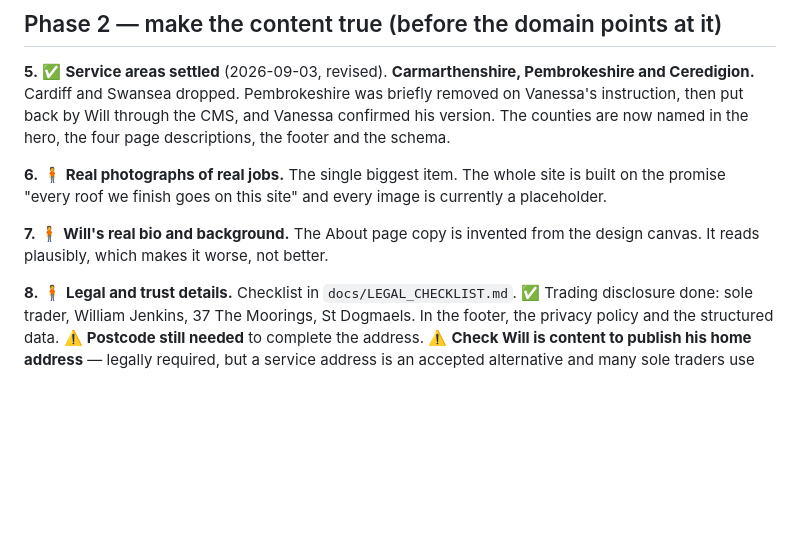
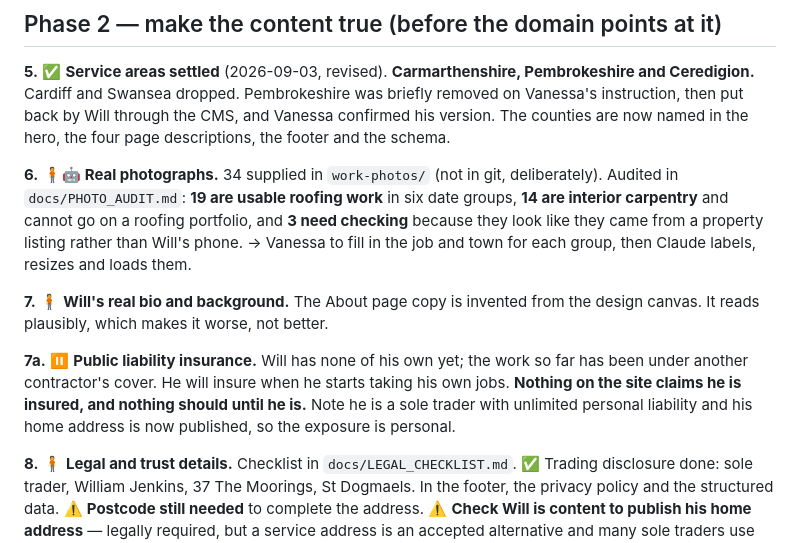
Before and after one commit to Shamalama-Apps/West_Wales_Roofing, a Markdown page: TASKS.md, the part around the change. Rendered like a GitHub page; blank space fills up the shorter version.

```diff
--- a/TASKS.md
+++ b/TASKS.md
@@ -49,13 +49,23 @@ briefly removed on Vanessa's instruction, then put back by Will through the CMS,
 and Vanessa confirmed his version. The counties are now named in the hero, the
 four page descriptions, the footer and the schema.
 
-**6.** 🧍 **Real photographs of real jobs.**
-The single biggest item. The whole site is built on the promise "every roof we
-finish goes on this site" and every image is currently a placeholder.
+**6.** 🧍🤖 **Real photographs.** 34 supplied in `work-photos/` (not in git,
+deliberately). Audited in `docs/PHOTO_AUDIT.md`: **19 are usable roofing work**
+in six date groups, **14 are interior carpentry** and cannot go on a roofing
+portfolio, and **3 need checking** because they look like they came from a
+property listing rather than Will's phone.
+→ Vanessa to fill in the job and town for each group, then Claude labels,
+  resizes and loads them.
 
 **7.** 🧍 **Will's real bio and background.**
 The About page copy is invented from the design canvas. It reads plausibly, which
 makes it worse, not better.
+
+**7a.** ⏸️ **Public liability insurance.** Will has none of his own yet; the work
+so far has been under another contractor's cover. He will insure when he starts
+taking his own jobs. **Nothing on the site claims he is insured, and nothing
+should until he is.** Note he is a sole trader with unlimited personal liability
+and his home address is now published, so the exposure is personal.
 
 **8.** 🧍 **Legal and trust details.** Checklist in `docs/LEGAL_CHECKLIST.md`.
 ✅ Trading disclosure done: sole trader, William Jenkins, 37 The Moorings,
```
Also changed, not shown: docs/PHOTO_AUDIT.md (added, +82 -0 lines).
